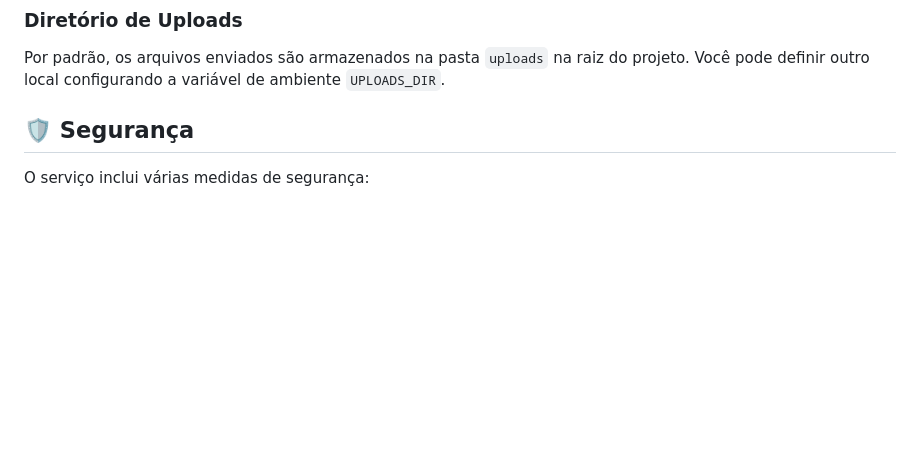
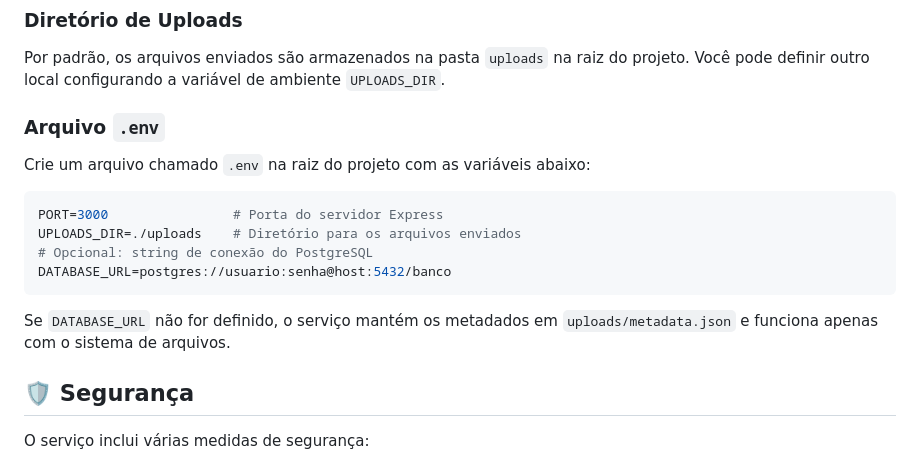
Before and after one commit to robertolimora/personal-file-storage, a Markdown page: README.md, the part around the change. Drawn GitHub-style; blank space fills up the shorter version.

````diff
--- a/README.md
+++ b/README.md
@@ -108,6 +108,18 @@ windowMs: 15 * 60 * 1000, // 15 minutos
 
 ### Diretório de Uploads
 Por padrão, os arquivos enviados são armazenados na pasta `uploads` na raiz do projeto. Você pode definir outro local configurando a variável de ambiente `UPLOADS_DIR`.
+
+### Arquivo `.env`
+Crie um arquivo chamado `.env` na raiz do projeto com as variáveis abaixo:
+
+```bash
+PORT=3000                # Porta do servidor Express
+UPLOADS_DIR=./uploads    # Diretório para os arquivos enviados
+# Opcional: string de conexão do PostgreSQL
+DATABASE_URL=postgres://usuario:senha@host:5432/banco
+```
+
+Se `DATABASE_URL` não for definido, o serviço mantém os metadados em `uploads/metadata.json` e funciona apenas com o sistema de arquivos.
 
 ## 🛡️ Segurança
 
````
